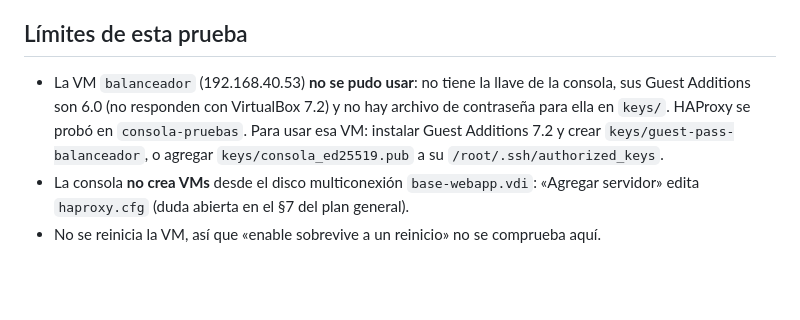
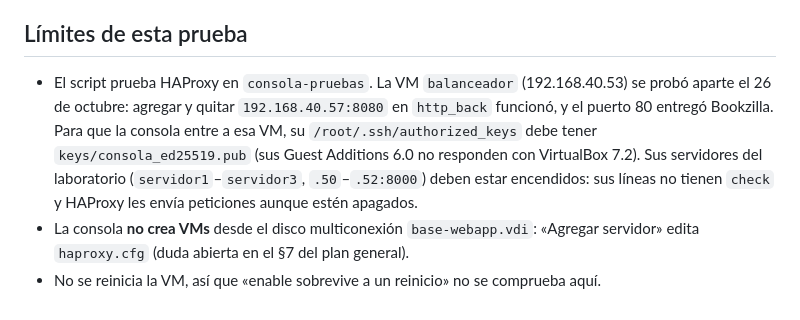
Before and after one commit to lyc4nthrope/consola-automatizacion-servicios, a Markdown page: docs/PRUEBA-COMPLETA.md, the part around the change. Rendered like a GitHub page; blank space fills up the shorter version.

```diff
--- a/docs/PRUEBA-COMPLETA.md
+++ b/docs/PRUEBA-COMPLETA.md
@@ -54,6 +54,6 @@ Rama `fix/despliegue-servicios` (después unida a `main`), VM `consola-pruebas`
 
 ## Límites de esta prueba
 
-- La VM `balanceador` (192.168.40.53) **no se pudo usar**: no tiene la llave de la consola, sus Guest Additions son 6.0 (no responden con VirtualBox 7.2) y no hay archivo de contraseña para ella en `keys/`. HAProxy se probó en `consola-pruebas`. Para usar esa VM: instalar Guest Additions 7.2 y crear `keys/guest-pass-balanceador`, o agregar `keys/consola_ed25519.pub` a su `/root/.ssh/authorized_keys`.
+- El script prueba HAProxy en `consola-pruebas`. La VM `balanceador` (192.168.40.53) se probó aparte el 26 de octubre: agregar y quitar `192.168.40.57:8080` en `http_back` funcionó, y el puerto 80 entregó Bookzilla. Para que la consola entre a esa VM, su `/root/.ssh/authorized_keys` debe tener `keys/consola_ed25519.pub` (sus Guest Additions 6.0 no responden con VirtualBox 7.2). Sus servidores del laboratorio (`servidor1`–`servidor3`, `.50`–`.52:8000`) deben estar encendidos: sus líneas no tienen `check` y HAProxy les envía peticiones aunque estén apagados.
 - La consola **no crea VMs** desde el disco multiconexión `base-webapp.vdi`: «Agregar servidor» edita `haproxy.cfg` (duda abierta en el §7 del plan general).
 - No se reinicia la VM, así que «enable sobrevive a un reinicio» no se comprueba aquí.
```
Also changed, not shown: docs/PLAN.md (+3 -3 lines).
